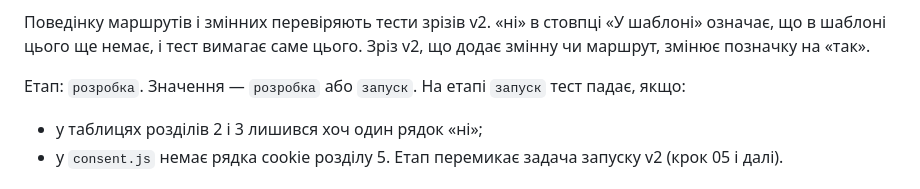
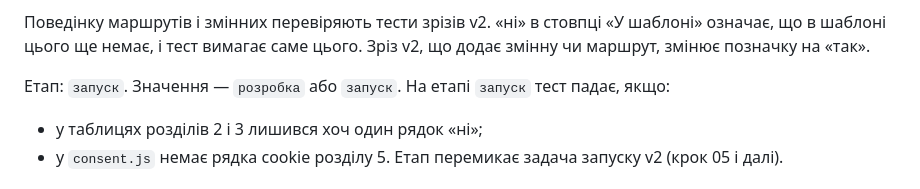
Before and after one commit to KonstZiv/agent-webinar-efir, a Markdown page: docs/contract.md, the part around the change. GitHub-like rendering.

Commit message:
Підготовлений зріз: реліз
Тег cp-release (70f985c) репозиторію репетицій.

```diff
--- a/docs/contract.md
+++ b/docs/contract.md
@@ -15,7 +15,7 @@
 
 Поведінку маршрутів і змінних перевіряють тести зрізів v2. «ні» в стовпці «У шаблоні» означає, що в шаблоні цього ще немає, і тест вимагає саме цього. Зріз v2, що додає змінну чи маршрут, змінює позначку на «так».
 
-Етап: `розробка`. Значення — `розробка` або `запуск`. На етапі `запуск` тест падає, якщо:
+Етап: `запуск`. Значення — `розробка` або `запуск`. На етапі `запуск` тест падає, якщо:
 
 - у таблицях розділів 2 і 3 лишився хоч один рядок «ні»;
 - у `consent.js` немає рядка cookie розділу 5. Етап перемикає задача запуску v2 (крок 05 і далі).
```
